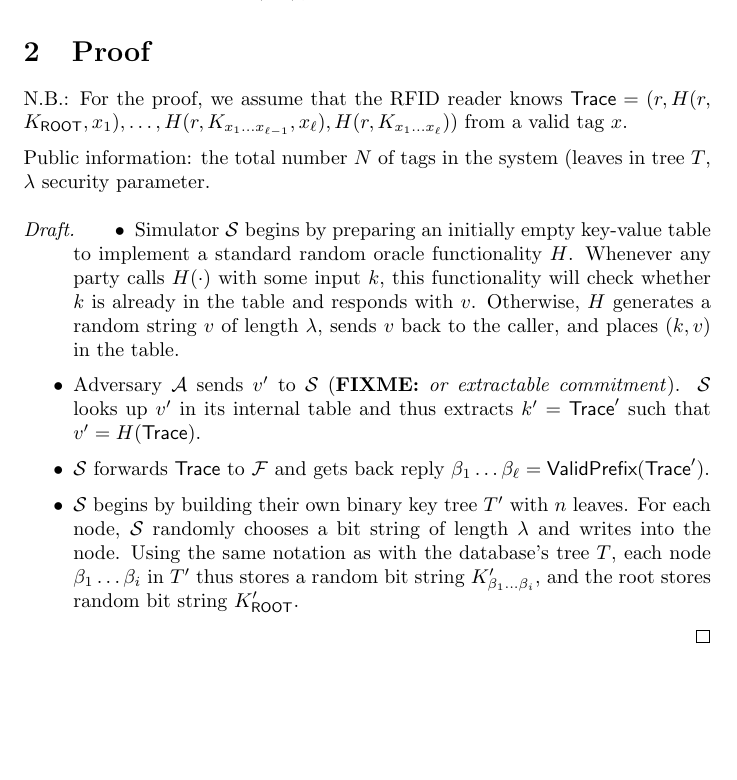
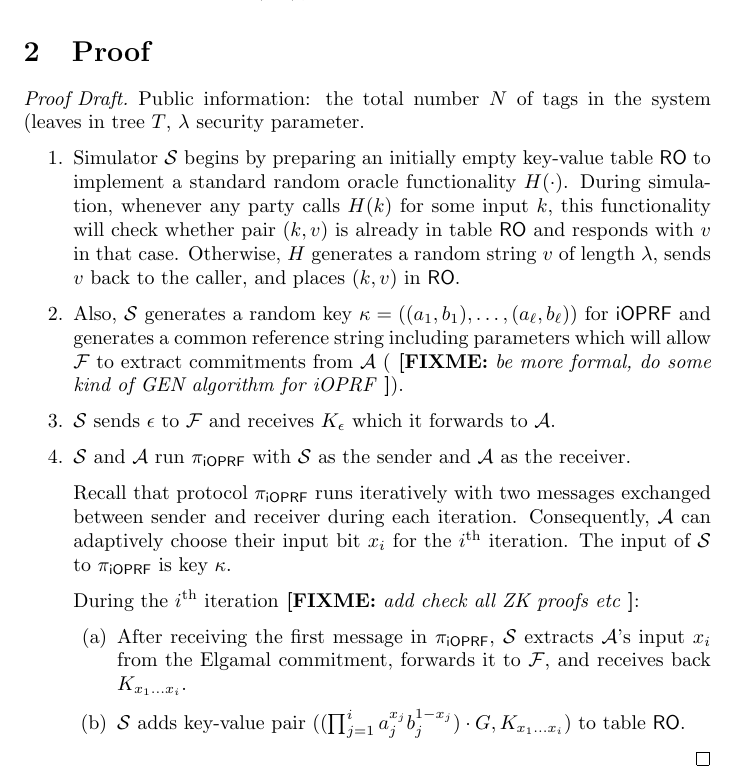
Before and after one commit to tmayberry/ioprf, a LaTeX document (rfid-proof.tex, which reads macros.tex): part of the page, cut so that both start at the same text, the shorter picture padded with empty space. Compiled offline with pdfLaTeX.

Commit message:
new draft

```diff
--- a/macros.tex
+++ b/macros.tex
@@ -5,7 +5,7 @@
 \newcommand{\getr}[0]{\stackrel{\$}{\leftarrow}}
 \newcommand{\enc}[0]{{\mathsf{Enc}}}
 \newcommand{\dec}[0]{{\mathsf{Dec}}}
-\newcommand{\fixme}[1]{{\bf FIXME:} {\emph{#1}}}
+\newcommand{\fixme}[1]{{\bf{}\ [FIXME:} {\emph{#1}} {\bf{}]}}
 \newcommand{\todo}[1]{{\bf ToDo:} {{\bf #1}}}
 \newcommand{\dash}[0]{{\text -}}
 \newcommand{\A}[0]{{\mathcal{A}}}
@@ -26,6 +26,7 @@
 \newcommand{\myroot}[0]{\mathsf{ROOT}}
 
 \newcommand{\trace}[0]{\mathsf{Trace}}
+\newcommand{\crs}[0]{\mathsf{CRS}}
 
 
 \let\ignore\Hide
--- a/rfid-proof.tex
+++ b/rfid-proof.tex
@@ -19,44 +19,59 @@ state to $s=\beta_1\ldots\beta_{i}$.
 
 
 \section{Proof}
-N.B.: For the proof, we assume that the RFID reader knows
-$\trace=(r,H(r,
-K_\myroot,x_1),\ldots,H(r,K_{x_1\ldots{}x_{\ell-1}},x_{\ell}),H(r,K_{x_1\ldots{}x_\ell}))$
-from a valid tag $x$.
+
+\begin{proof}[Proof Draft]
+  %For the proof, we assume that the RFID reader knows
+  %$\trace=(r,H(r,
+  %K_\myroot,x_1),\ldots,H(r,K_{x_1\ldots{}x_{\ell-1}},x_{\ell}),H(r,K_{x_1\ldots{}x_\ell}))$
+  %from a valid tag $x$.
 
 Public information: the total number $N$ of tags in the system (leaves
 in tree $T$, $\lambda$ security parameter.
 
-\begin{proof}[Draft]
-  \begin{itemize}
+  \begin{enumerate}
 
   \item Simulator $\myS$ begins by preparing an initially empty
-    key-value table to implement a standard random oracle
-    functionality $H$. Whenever any party calls $H(\cdot)$ with some
-    input $k$, this functionality will check whether $k$ is already in
-    the table and responds with $v$. Otherwise, $H$ generates a random
+    key-value table $\mathsf{RO}$ to implement a standard random
+    oracle functionality $H(\cdot)$. During simulation, whenever any
+    party calls $H(k)$ for some input $k$, this functionality will
+    check whether pair $(k,v)$ is already in table $\mathsf{RO}$ and
+    responds with $v$ in that case. Otherwise, $H$ generates a random
     string $v$ of length $\lambda$, sends $v$ back to the caller, and
-    places $(k,v)$ in the table.
+    places $(k,v)$ in $\mathsf{RO}$.
 
-  \item Adversary $\A$ sends $v'$ to $\myS$ (\fixme{or extractable
-      commitment}). $\myS$ looks up $v'$ in its internal table and
-    thus extracts $k'=\trace'$ such that $v'=H(\trace)$.
+  \item Also, $\myS$ generates a random key
+    $\kappa=((a_1,b_1),\ldots,(a_\ell,b_\ell))$ for $\ioprf$ and generates
+    a common reference string including parameters which will allow
+    $\myF$ to extract commitments from $\A$ (\fixme{be more formal,
+    do some kind of GEN algorithm for iOPRF}).
 
-  \item $\myS$ forwards $\trace$ to $\myF$ and gets back reply
-    $\beta_1\ldots\beta_\ell=\mathsf{ValidPrefix(\trace')}$.
+  \item $\myS$ sends $\epsilon$ to $\myF$ and receives $K_\epsilon$
+    which it forwards to $\A$.
 
-  \item  $\myS$ begins by building their own binary key tree
-    $T'$ with $n$ leaves.  For each node, $\myS$ randomly chooses a
-    bit string of length $\lambda$ and writes into the node.  Using
-    the same notation as with the database's tree $T$, each node
-    $\beta_1\ldots{}\beta_i$ in $T'$ thus stores a random bit string
-    $K'_{\beta_1\ldots{}\beta_i}$, and the root stores random bit
-    string $K'_\myroot$.
+  \item $\myS$ and $\A$ run $\proto$ with $\myS$ as the sender and
+    $\A$ as the receiver.
 
+    Recall that protocol $\proto$ runs iteratively with two messages
+    exchanged between sender and receiver during each
+    iteration. Consequently, $\A$ can adaptively choose their input
+    bit $x_i$ for the $i^\text{th}$ iteration. The input of $\myS$ to
+    $\proto$ is key $\kappa$.
 
+    During the $i^\text{th}$ iteration\fixme{add check all ZK proofs
+      etc}:
+    \begin{enumerate}
+    \item After receiving the first message in $\proto$, $\myS$
+      extracts $\A$'s input $x_i$ from the Elgamal commitment,
+      forwards it to $\myF$, and receives back $K_{x_1\ldots{}x_i}$.
 
+    \item $\myS$ adds key-value pair
+      $(( \prod_{j=1}^{i}
+      a_j^{x_j}b_j^{1-x_j})\cdot{}G,K_{x_1\ldots{}x_i})$ to table
+      $\mathsf{RO}$.
 
-    \end{itemize}
+    \end{enumerate}
+\end{enumerate}
 \end{proof}
 
 
```
Also changed, not shown: idea.tex (+6 -2 lines), rfid.tex (+16 -12 lines).
